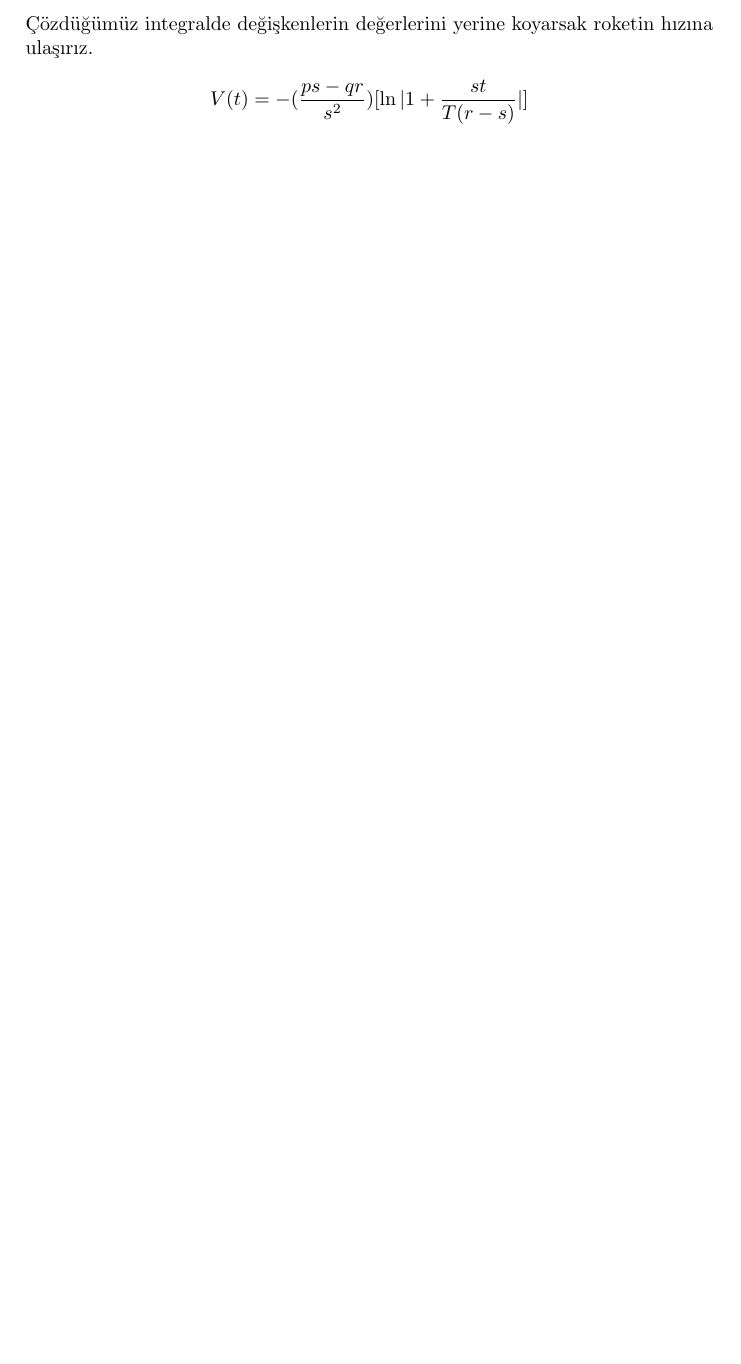
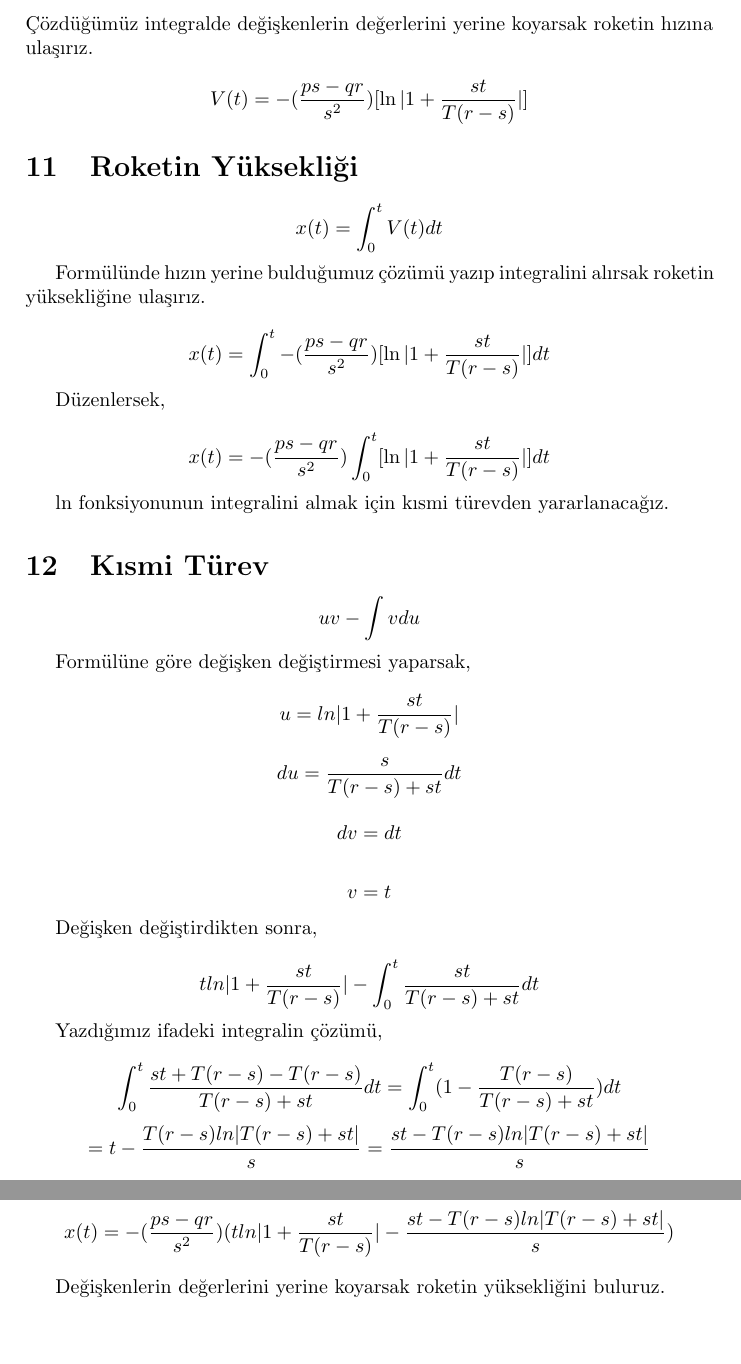
Before and after one commit to hilalozkan22/Latex, a LaTeX paper (rocket-integral.tex): part of page 4 of 4 before the commit and two parts of pages 4 and 5 of 5 after it, the two joined at a grey line, cut so that both start at the same text, the shorter picture padded with empty space. Compiled offline with pdfLaTeX.

Commit message:
Update rocket-integral.tex

```diff
--- a/rocket-integral.tex
+++ b/rocket-integral.tex
@@ -174,4 +174,69 @@ Bulduğumuz integrali çözelim,
 \[
  V(t) =  -(\frac{ps-qr}{s^2})[\ln|1 + \frac{st}{T(r-s)}|]
 \]
+\section{Roketin Yüksekliği}
+\[ x(t) = \int_{0}^{t}{V(t)}dt
+\]
+
+ Formülünde hızın yerine bulduğumuz çözümü yazıp integralini alırsak roketin yüksekliğine ulaşırız.
+
+ \[
+ x(t) = \int_{0}^{t}-(\frac{ps-qr}{s^2})[\ln|1 + \frac{st}{T(r-s)}|]dt
+ \]
+
+ Düzenlersek,
+
+ \[
+ x(t) = -(\frac{ps-qr}{s^2})\int_{0}^{t}[\ln|1 + \frac{st}{T(r-s)}|]dt
+ \]
+
+  ln fonksiyonunun integralini almak için kısmi türevden yararlanacağız.
+
+ \section{Kısmi Türev}
+
+\[
+ uv - \int vdu
+\]
+
+Formülüne göre değişken değiştirmesi yaparsak,
+
+\[
+ u = ln|1 + \frac{st}{T(r-s)}|
+\]
+
+\[
+ du = \frac{s}{T(r-s) + st}dt
+\]
+
+\[
+ dv = dt
+\]
+
+\[
+ v = t
+\]
+
+Değişken değiştirdikten sonra,
+
+\[
+ tln|1 + \frac{st}{T(r-s)}| - \int_{0}^{t}\frac{st}{T(r-s) + st}dt
+\]
+
+Yazdığımız ifadeki integralin çözümü,
+
+\[
+   \int_{0}^{t}\frac{st + T(r-s) - T(r-s)}{T(r-s) + st}dt = \int_{0}^{t}( 1 -\frac{T(r-s)}{T(r-s) + st})dt
+\]
+\[
+ = t - \frac{T(r-s)ln|{T(r-s) + st}|}{s} =  \frac{st -T(r-s)ln|{T(r-s) + st}|}{s}
+\]
+
+Bulduğumuz cevabı düzenlersek,
+
+\[x(t) =  -(\frac{ps-qr}{s^2})(tln|1 + \frac{st}{T(r-s)}| - \frac{st -T(r-s)ln|{T(r-s) + st}|}{s})
+\]
+
+Değişkenlerin değerlerini yerine koyarsak roketin yüksekliğini buluruz.
+
+
 \end{document}
```
